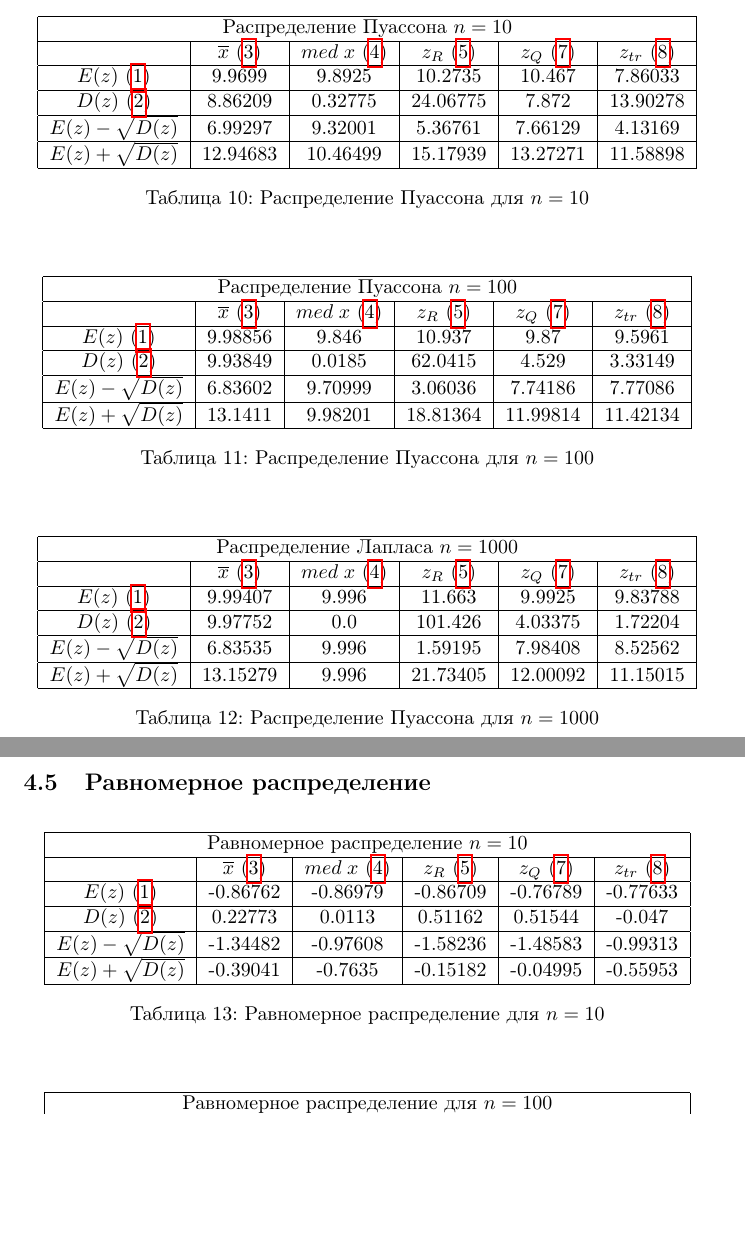
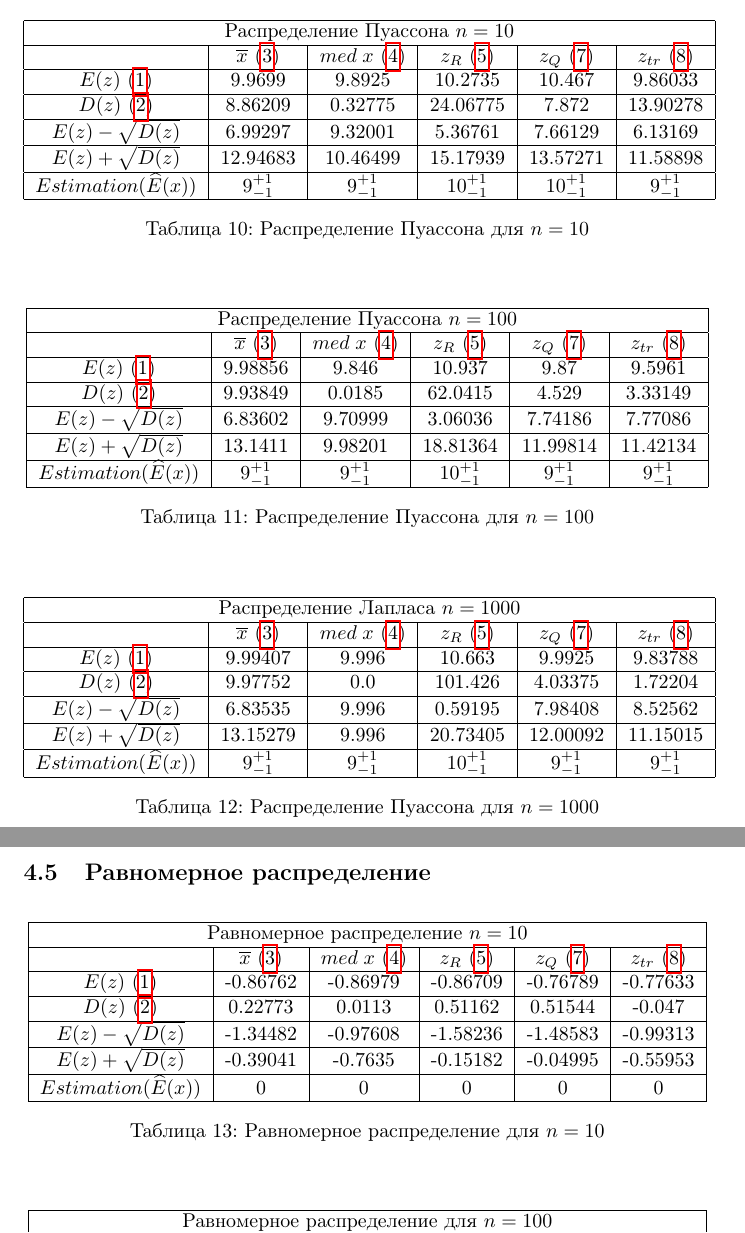
Before and after one commit to Drozdova-Daria/Math_Stat_Lab2, a LaTeX document (lab 2/lab2.tex): two parts of pages 11 and 12 of 14, joined at a grey line, cut so that both start at the same text, the shorter picture padded with empty space. Compiled offline with pdfLaTeX.

Commit message:
Update lab2.tex

```diff
--- a/lab 2/lab2.tex
+++ b/lab 2/lab2.tex
@@ -341,13 +359,15 @@ $E(z)+\sqrt{D(z)}$ & 1.9958 & 0.98115 & 7.423 & 1.41258 & 1.12521 \\
   & $\overline{x}$ (\ref{eq: 3}) & $med \; x$ (\ref{eq: 4}) & $z_R$ (\ref{eq: 5}) &
 $z_Q$ (\ref{eq: 7}) & $z_{tr}$ (\ref{eq: 8}) \\
 \hline
-$E(z)$ (\ref{eq: 1}) & 9.9699 & 9.8925 & 10.2735 & 10.467 & 7.86033 \\
+$E(z)$ (\ref{eq: 1}) & 9.9699 & 9.8925 & 10.2735 & 10.467 & 9.86033 \\
 \hline
 $D(z)$ (\ref{eq: 2}) & 8.86209 & 0.32775 & 24.06775 & 7.872 & 13.90278 \\
 \hline
-$E(z)-\sqrt{D(z)}$ & 6.99297 & 9.32001 & 5.36761 & 7.66129 & 4.13169 \\
+$E(z)-\sqrt{D(z)}$ & 6.99297 & 9.32001 & 5.36761 & 7.66129 & 6.13169 \\
 \hline
-$E(z)+\sqrt{D(z)}$ & 12.94683 & 10.46499 & 15.17939 & 13.27271 & 11.58898 \\
+$E(z)+\sqrt{D(z)}$ & 12.94683 & 10.46499 & 15.17939 & 13.57271 & 11.58898 \\
+\hline
+$Estimation (\widehat{E}(x))$ & $9^{+1}_{-1}$ & $9^{+1}_{-1}$ & $10^{+1}_{-1}$ & $10^{+1}_{-1}$ & $9^{+1}_{-1}$ \\
 \hline
 \end{tabular}
 \caption{Распределение Пуассона для $n=10$}
@@ -370,6 +390,8 @@ $E(z)-\sqrt{D(z)}$ & 6.83602 & 9.70999 & 3.06036 & 7.74186 & 7.77086 \\
 \hline
 $E(z)+\sqrt{D(z)}$ & 13.1411 & 9.98201 & 18.81364 & 11.99814 & 11.42134 \\
 \hline
+$Estimation (\widehat{E}(x))$ & $9^{+1}_{-1}$ & $9^{+1}_{-1}$ & $10^{+1}_{-1}$ & $9^{+1}_{-1}$ & $9^{+1}_{-1}$ \\
+\hline
 \end{tabular}
 \caption{Распределение Пуассона для $n=100$}
 \end{center}
@@ -383,13 +405,15 @@ $E(z)+\sqrt{D(z)}$ & 13.1411 & 9.98201 & 18.81364 & 11.99814 & 11.42134 \\
 \hline
   & $\overline{x}$ (\ref{eq: 3}) & $med \; x$ (\ref{eq: 4}) & $z_R$ (\ref{eq: 5}) & $z_Q$ (\ref{eq: 7}) & $z_{tr}$ (\ref{eq: 8}) \\
 \hline
-$E(z)$ (\ref{eq: 1}) & 9.99407 & 9.996 & 11.663 & 9.9925 & 9.83788 \\
+$E(z)$ (\ref{eq: 1}) & 9.99407 & 9.996 & 10.663 & 9.9925 & 9.83788 \\
 \hline
 $D(z)$ (\ref{eq: 2}) & 9.97752 & 0.0 & 101.426 & 4.03375 & 1.72204 \\
 \hline
-$E(z)-\sqrt{D(z)}$ & 6.83535 & 9.996 & 1.59195 & 7.98408 & 8.52562 \\
+$E(z)-\sqrt{D(z)}$ & 6.83535 & 9.996 & 0.59195 & 7.98408 & 8.52562 \\
 \hline
-$E(z)+\sqrt{D(z)}$ & 13.15279 & 9.996 & 21.73405 & 12.00092 & 11.15015 \\
+$E(z)+\sqrt{D(z)}$ & 13.15279 & 9.996 & 20.73405 & 12.00092 & 11.15015 \\
+\hline
+$Estimation (\widehat{E}(x))$ & $9^{+1}_{-1}$ & $9^{+1}_{-1}$ & $10^{+1}_{-1}$ & $9^{+1}_{-1}$ & $9^{+1}_{-1}$ \\
 \hline
 \end{tabular}
 \caption{Распределение Пуассона для $n=1000$}
@@ -415,6 +439,8 @@ $E(z)-\sqrt{D(z)}$ & -1.34482 & -0.97608 & -1.58236 & -1.48583 & -0.99313 \\
 \hline
 $E(z)+\sqrt{D(z)}$ & -0.39041 & -0.7635 & -0.15182 & -0.04995 & -0.55953 \\
 \hline
+$Estimation (\widehat{E}(x))$ & 0 & 0 & 0 & 0 & 0 \\
+\hline
 \end{tabular}
 \caption{Равномерное распределение для $n=10$}
 \end{center}
```
Also changed, not shown: lab 2/lab2.tex (22 more changed lines).
